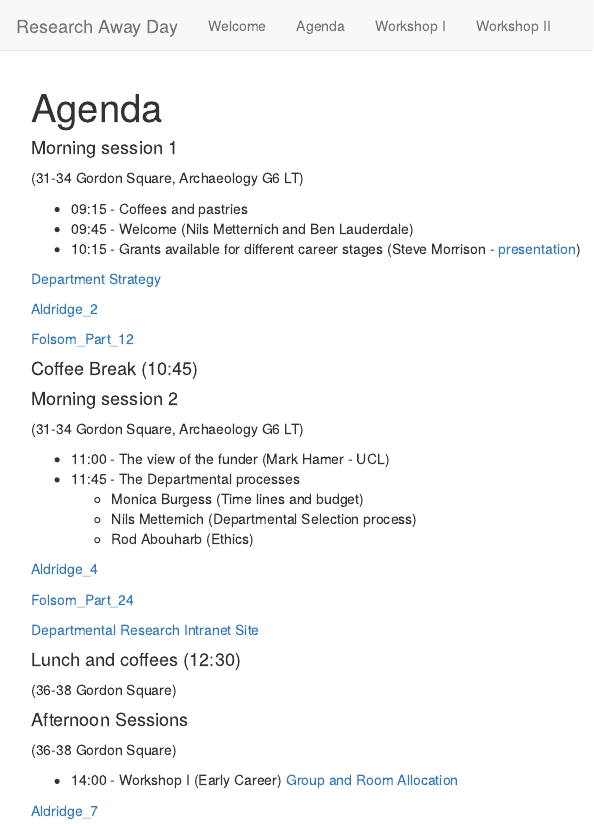
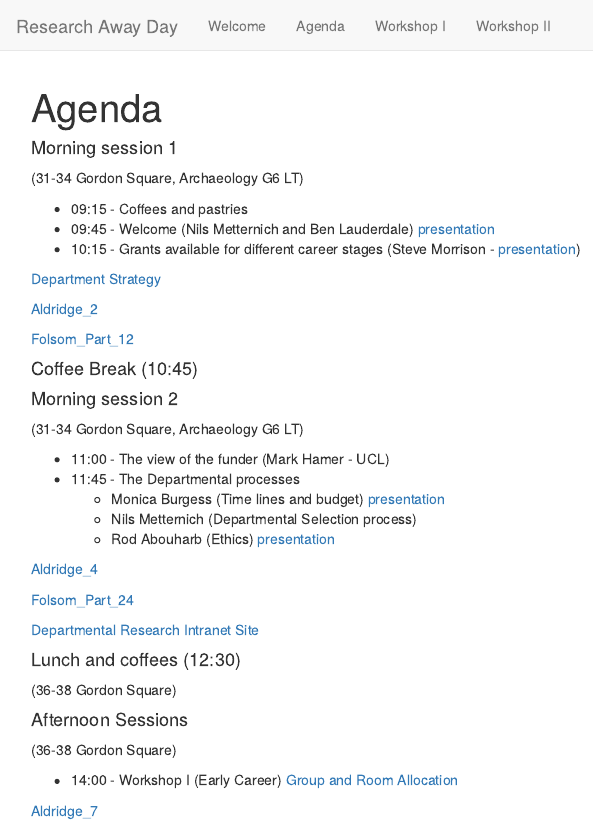
Before and after one commit to nilswmetternich/ResearchUCLDay, an R Markdown document (introduction.Rmd): the page in a window 1100 px wide, from its top. Rendered offline with R 4.5, knitr and Pandoc, with nearby package versions.

Commit message:
update presentations

```diff
--- a/introduction.Rmd
+++ b/introduction.Rmd
@@ -16,7 +16,7 @@ knitr::opts_chunk$set(echo = TRUE)
 (31-34 Gordon Square, Archaeology G6 LT)
 
 * 09:15 - Coffees and pastries
-* 09:45 - Welcome (Nils Metternich and Ben Lauderdale)
+* 09:45 - Welcome (Nils Metternich and Ben Lauderdale) [presentation](https://nilswmetternich.github.io/ResearchUCLDay/ResearchAwayDayPres.pdf)
 * 10:15 - Grants available for different career stages (Steve Morrison - [presentation](https://nilswmetternich.github.io/ResearchUCLDay/Morrison_pres.pdf))
 
 [Department Strategy](https://liveuclac-my.sharepoint.com/:f:/g/personal/uctqnm0_ucl_ac_uk/EgtMfi_tMZBHq1Xpbu6RC5EBWVeZmXTzk1O7jVCanyKS0w?e=7gWG9Q)
@@ -33,9 +33,9 @@ knitr::opts_chunk$set(echo = TRUE)
 
 * 11:00 - The view of the funder (Mark Hamer - UCL)
 * 11:45 - The Departmental processes
-  + Monica Burgess (Time lines and budget)
+  + Monica Burgess (Time lines and budget) [presentation](https://nilswmetternich.github.io/ResearchUCLDay/ResearchAD2022Monica.pdf)
   + Nils Metternich (Departmental Selection process)
-  + Rod Abouharb (Ethics)
+  + Rod Abouharb (Ethics) [presentation](https://nilswmetternich.github.io/ResearchUCLDay/ReformingEthicsProcess.pdf)
 
 [Aldridge_4](https://liveuclac-my.sharepoint.com/:f:/g/personal/uctqnm0_ucl_ac_uk/EgtMfi_tMZBHq1Xpbu6RC5EBWVeZmXTzk1O7jVCanyKS0w?e=7gWG9Q)
 
```
Also changed, not shown: 4 other files.
